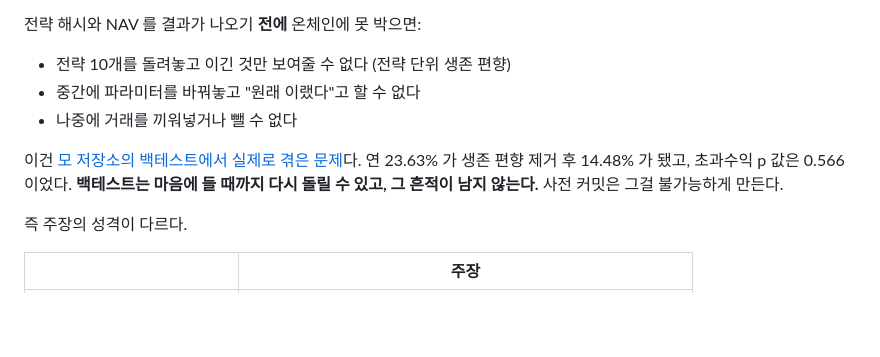
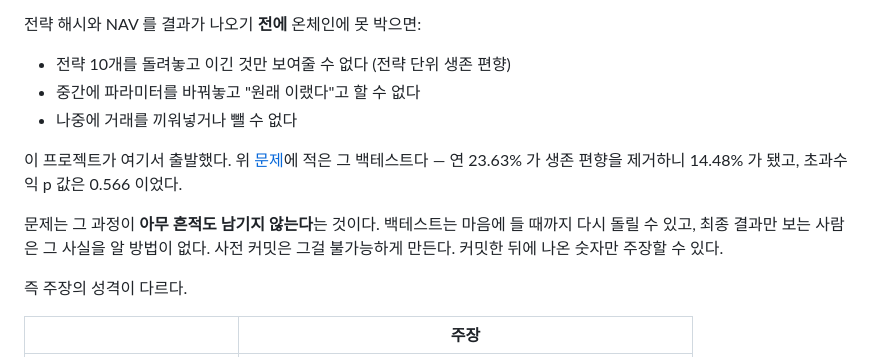
Before and after one commit to SeoDongOk/proof-of-track-record, a Markdown page: README.md, the part around the change. Drawn GitHub-style; blank space fills up the shorter version.

Commit message:
docs: '왜 이걸 쓰나' 표현 정리
본인 저장소를 '모 저장소'로 지칭하던 부분을 앞의 문제 섹션과 연결.
사전 커밋의 요점(백테스트 재실행은 흔적이 안 남는다)을 명확히 서술.
내부 앵커 링크 전수 검증 통과.

Co-Authored-By: Claude Opus 5 (1M context) <noreply@anthropic.com>
Claude-Session: https://claude.ai/code/session_01F626aevX5kW2J34yimvfEb

```diff
--- a/README.md
+++ b/README.md
@@ -85,10 +85,12 @@ S&P 500 비지도학습 전략을 백테스트했을 때 **연 23.63%, 샤프 0.
 - 중간에 파라미터를 바꿔놓고 "원래 이랬다"고 할 수 없다
 - 나중에 거래를 끼워넣거나 뺄 수 없다
 
-이건 [모 저장소의 백테스트에서 실제로 겪은 문제](https://github.com/SeoDongOk/Algorithmic_Trading_YL)다.
-연 23.63% 가 생존 편향 제거 후 14.48% 가 됐고, 초과수익 p 값은 0.566 이었다.
-**백테스트는 마음에 들 때까지 다시 돌릴 수 있고, 그 흔적이 남지 않는다.**
-사전 커밋은 그걸 불가능하게 만든다.
+이 프로젝트가 여기서 출발했다. 위 [문제](#문제)에 적은 그 백테스트다 —
+연 23.63% 가 생존 편향을 제거하니 14.48% 가 됐고, 초과수익 p 값은 0.566 이었다.
+
+문제는 그 과정이 **아무 흔적도 남기지 않는다**는 것이다. 백테스트는 마음에 들
+때까지 다시 돌릴 수 있고, 최종 결과만 보는 사람은 그 사실을 알 방법이 없다.
+사전 커밋은 그걸 불가능하게 만든다. 커밋한 뒤에 나온 숫자만 주장할 수 있다.
 
 즉 주장의 성격이 다르다.
 
```
